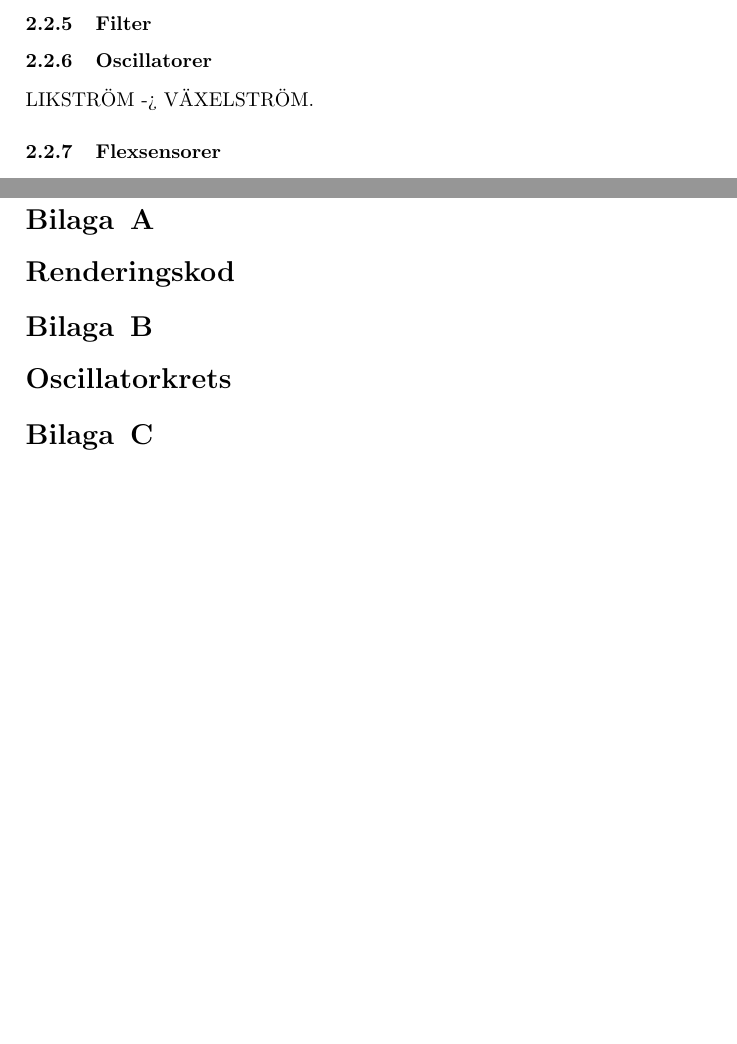
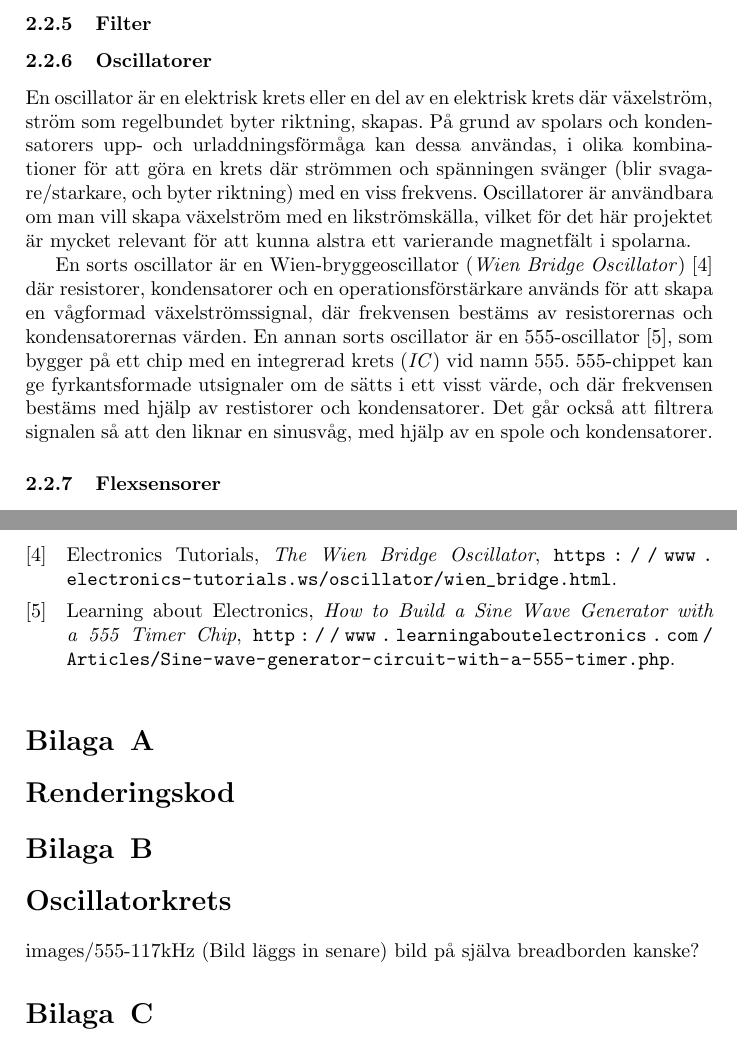
Before and after one commit to abbjondam/handroid, a LaTeX paper (Rapport/main.tex): two parts of pages 5 and 7 of 7 before the commit and two parts of pages 5 and 8 of 8 after it, joined at a grey line, cut so that both start at the same text, the shorter picture padded with empty space. Compiled offline with pdfLaTeX.

Commit message:
Oscillator (teori)

```diff
--- a/Rapport/main.tex
+++ b/Rapport/main.tex
@@ -7,6 +7,7 @@
 \usepackage[toc,title]{appendix}
 \usepackage{titlesec}
 \usepackage{hyperref}
+\usepackage{url}
 
 \hypersetup{
     colorlinks,
@@ -92,7 +93,13 @@
     \subsubsection{Operationsförstärkare}
     \subsubsection{Filter}
     \subsubsection{Oscillatorer}
-    LIKSTRÖM -> VÄXELSTRÖM.
+    En oscillator är en elektrisk krets eller en del av en elektrisk krets där växelström, ström som regelbundet byter riktning, skapas.
+    På grund av spolars och kondensatorers upp- och urladdningsförmåga kan dessa användas, i olika kombinationer för att göra en krets där strömmen och spänningen svänger (blir svagare/starkare, och byter riktning) med en viss frekvens.
+    Oscillatorer är användbara om man vill skapa växelström med en likströmskälla, vilket för det här projektet är mycket relevant för att kunna alstra ett varierande magnetfält i spolarna.
+
+    En sorts oscillator är en Wien-bryggeoscillator (\textit{Wien Bridge Oscillator})~\cite{WienBridge} där resistorer, kondensatorer och en operationsförstärkare används för att skapa en vågformad växelströmssignal, där frekvensen bestäms av resistorernas och kondensatorernas värden.
+    En annan sorts oscillator är en 555-oscillator~\cite{555_sine}, som bygger på ett chip med en integrerad krets (\textit{IC}) vid namn 555. 555-chippet kan ge fyrkantsformade utsignaler om de sätts i ett visst värde, och där frekvensen bestäms med hjälp av restistorer och kondensatorer. Det går också att filtrera signalen så att den liknar en sinusvåg, med hjälp av en spole och kondensatorer.
+
 
     \subsubsection{Flexsensorer}
     En flexsensor är en sensor som ändrar resistans proportionerligt med hur mycket den är böjd.
@@ -186,11 +194,14 @@
     \section{Renderingskod}
 
     \section{Oscillatorkrets}
+    images/555-117kHz (Bild läggs in senare)
+    bild på själva breadborden kanske?
+
 
     \section{Filterkrets}
 
 
 \end{sloppypar}
-\printbibliography[heading=none]
+
 
 \end{document}
```
Also changed, not shown: Rapport/references.bib (+14 -2 lines), Rapport/images/555-117kHz.png (added), Rapport/main.bbl, Rapport/main.pdf, Rapport/main.tex (1 more changed lines), 2 other files.
